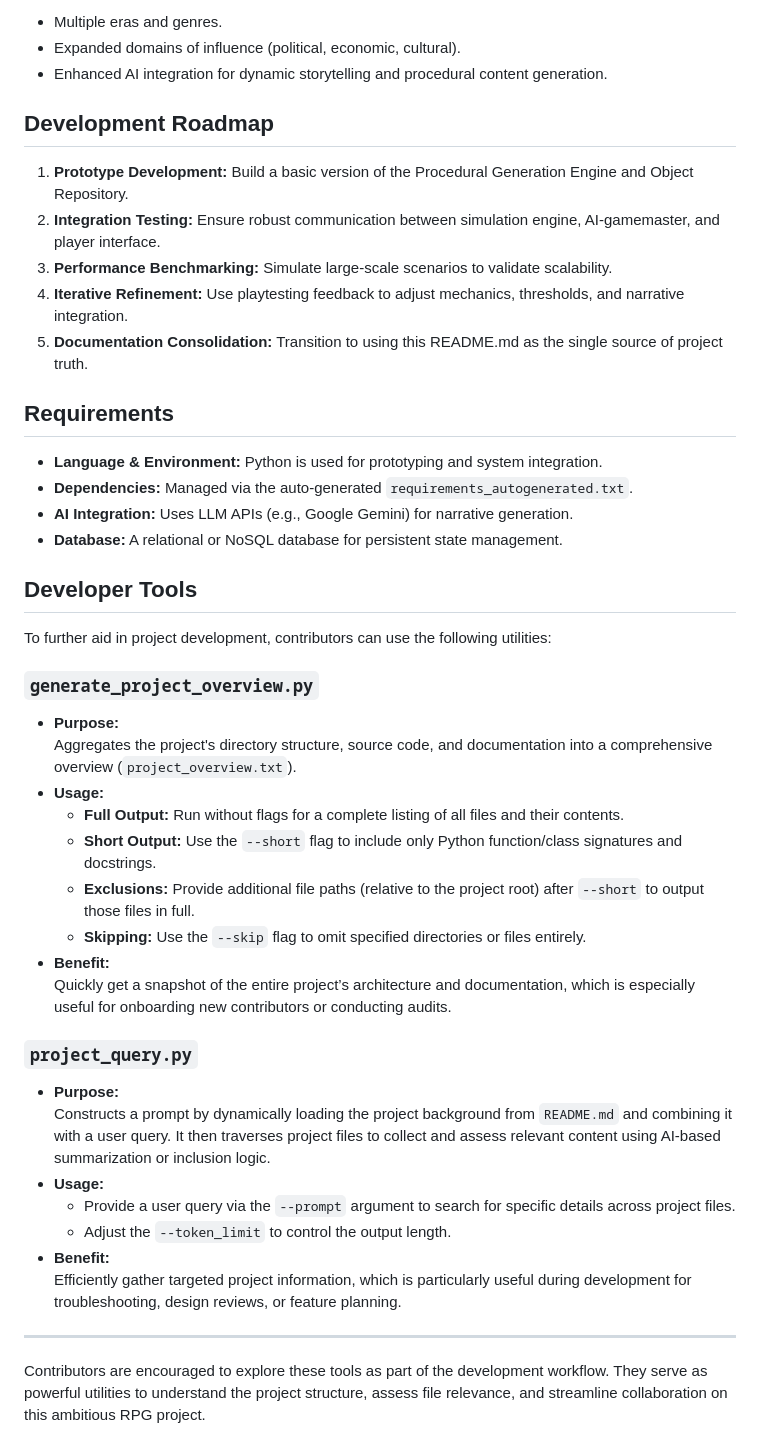
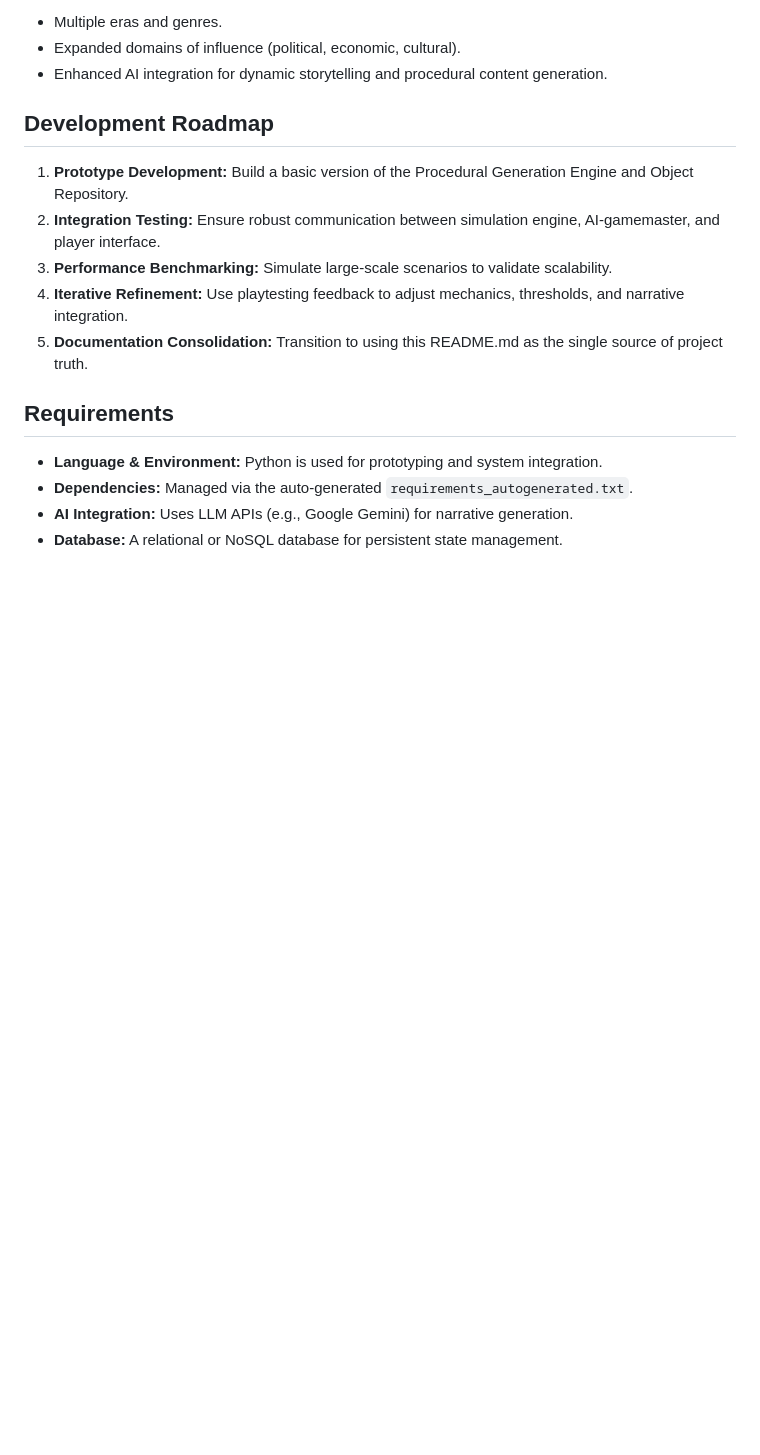
Before and after one commit to TristanMiano/InfluenceRPG, a Markdown page: README.md, the part around one of its changes. GitHub-like rendering; blank space fills up the shorter version.

```diff
--- a/README.md
+++ b/README.md
@@ -91,30 +94,3 @@ While the initial focus is on modern military mechanics and high-level strategy,
 - **Dependencies:** Managed via the auto-generated `requirements_autogenerated.txt`.
 - **AI Integration:** Uses LLM APIs (e.g., Google Gemini) for narrative generation.
 - **Database:** A relational or NoSQL database for persistent state management.
-
-## Developer Tools
-To further aid in project development, contributors can use the following utilities:
-
-### `generate_project_overview.py`
-- **Purpose:**
-  Aggregates the project's directory structure, source code, and documentation into a comprehensive overview (`project_overview.txt`).
-- **Usage:**
-  - **Full Output:** Run without flags for a complete listing of all files and their contents.
-  - **Short Output:** Use the `--short` flag to include only Python function/class signatures and docstrings.
-  - **Exclusions:** Provide additional file paths (relative to the project root) after `--short` to output those files in full.
-  - **Skipping:** Use the `--skip` flag to omit specified directories or files entirely.
-- **Benefit:**
-  Quickly get a snapshot of the entire project’s architecture and documentation, which is especially useful for onboarding new contributors or conducting audits.
-
-### `project_query.py`
-- **Purpose:**
-  Constructs a prompt by dynamically loading the project background from `README.md` and combining it with a user query. It then traverses project files to collect and assess relevant content using AI-based summarization or inclusion logic.
-- **Usage:**
-  - Provide a user query via the `--prompt` argument to search for specific details across project files.
-  - Adjust the `--token_limit` to control the output length.
-- **Benefit:**
-  Efficiently gather targeted project information, which is particularly useful during development for troubleshooting, design reviews, or feature planning.
-
----
-
-Contributors are encouraged to explore these tools as part of the development workflow. They serve as powerful utilities to understand the project structure, assess file relevance, and streamline collaboration on this ambitious RPG project.
```
Also changed, not shown: other parts of README.md (+4 -1 lines), src/README.md (+6 -3 lines).
